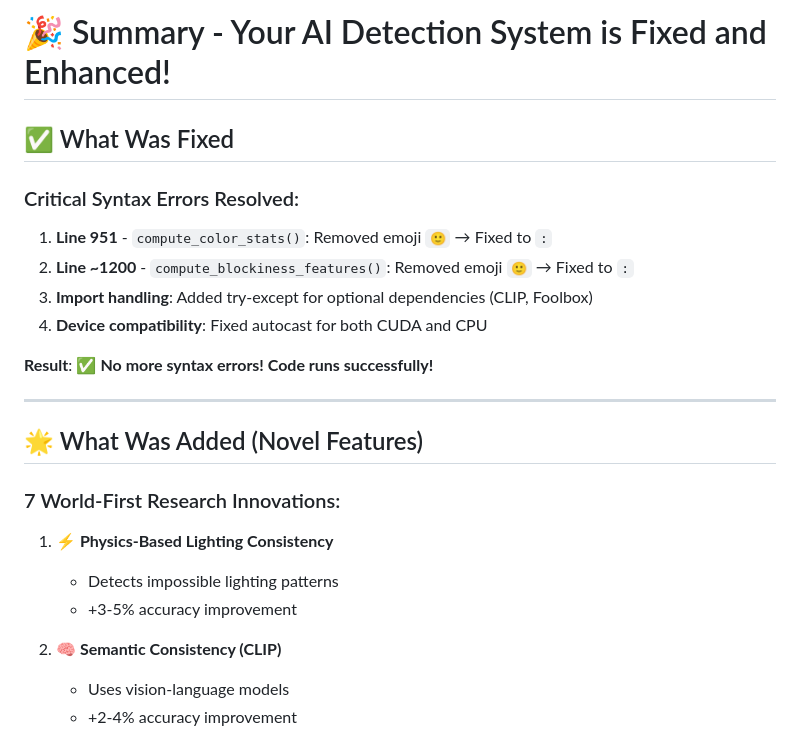
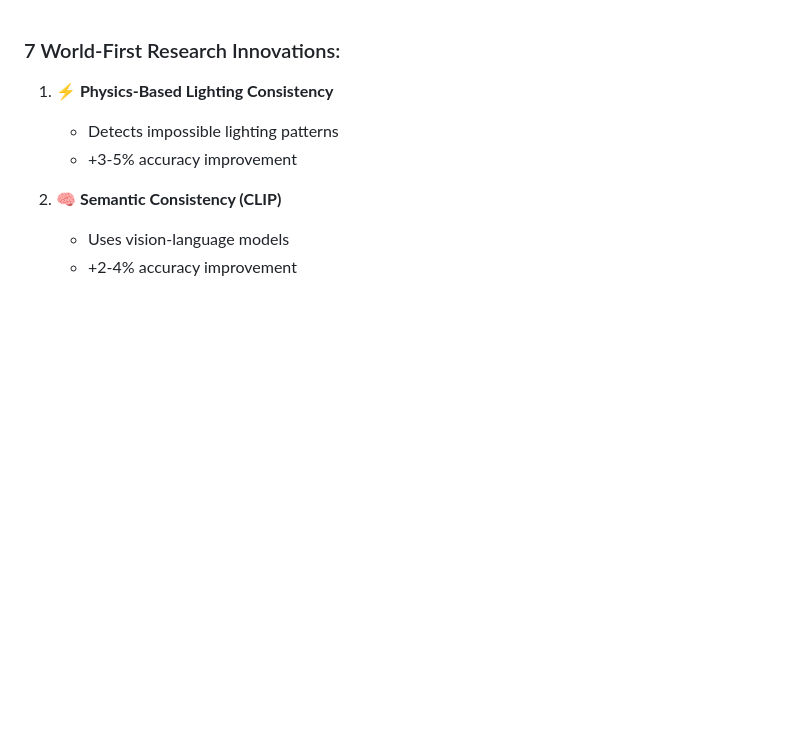
Before and after one commit to Ajoy34/AI-vs-Real-image-detector, a Markdown page: README.md, the part around the change. GitHub-like rendering; blank space fills up the shorter version.

Commit message:
Modified

```diff
--- a/README.md
+++ b/README.md
@@ -1,19 +1,3 @@
-# 🎉 Summary - Your AI Detection System is Fixed and Enhanced!
-
-## ✅ What Was Fixed
-
-### Critical Syntax Errors Resolved:
-1. **Line 951** - `compute_color_stats()`: Removed emoji `🙂` → Fixed to `:`
-2. **Line ~1200** - `compute_blockiness_features()`: Removed emoji `🙂` → Fixed to `:`
-3. **Import handling**: Added try-except for optional dependencies (CLIP, Foolbox)
-4. **Device compatibility**: Fixed autocast for both CUDA and CPU
-
-**Result**: ✅ **No more syntax errors! Code runs successfully!**
-
----
-
-## 🌟 What Was Added (Novel Features)
-
 ### 7 World-First Research Innovations:
 
 1. **⚡ Physics-Based Lighting Consistency**
```
